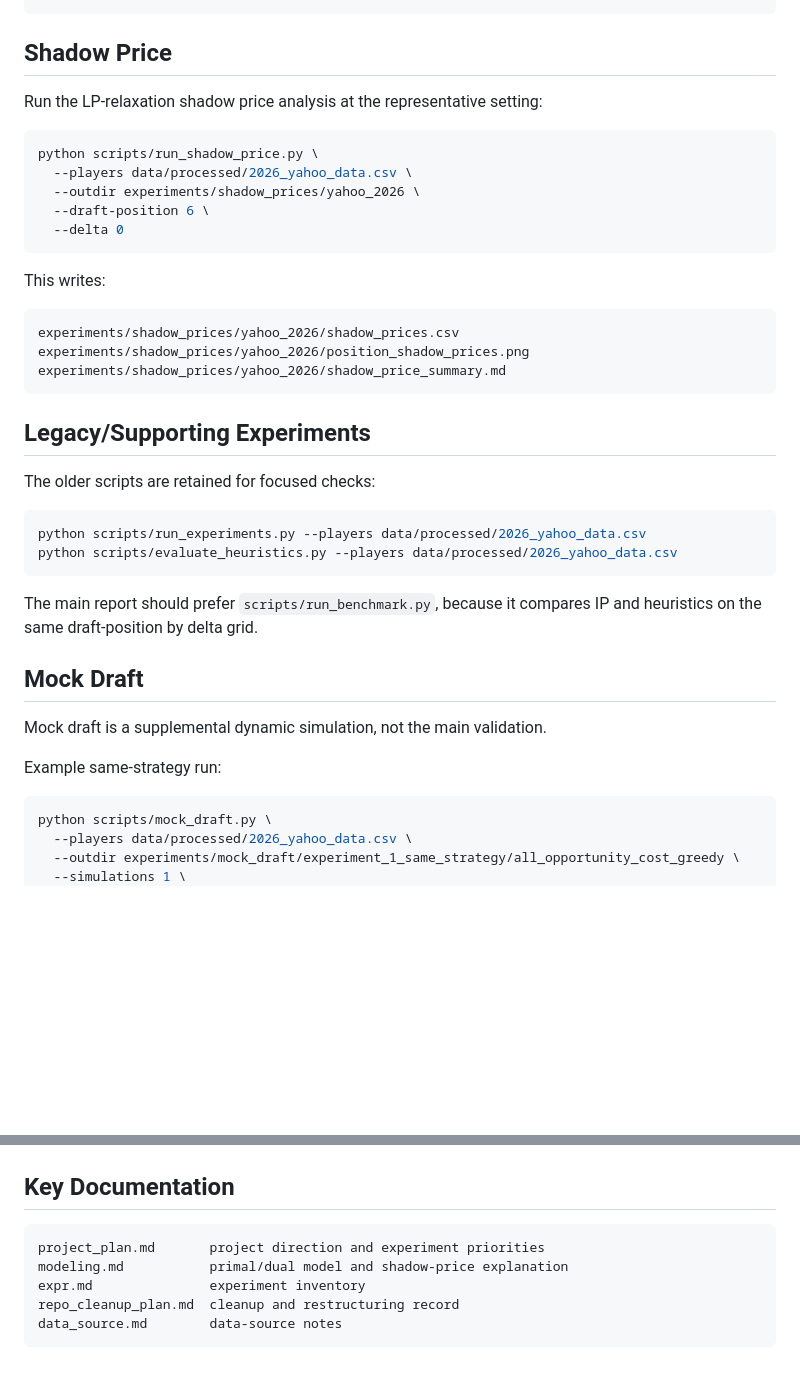
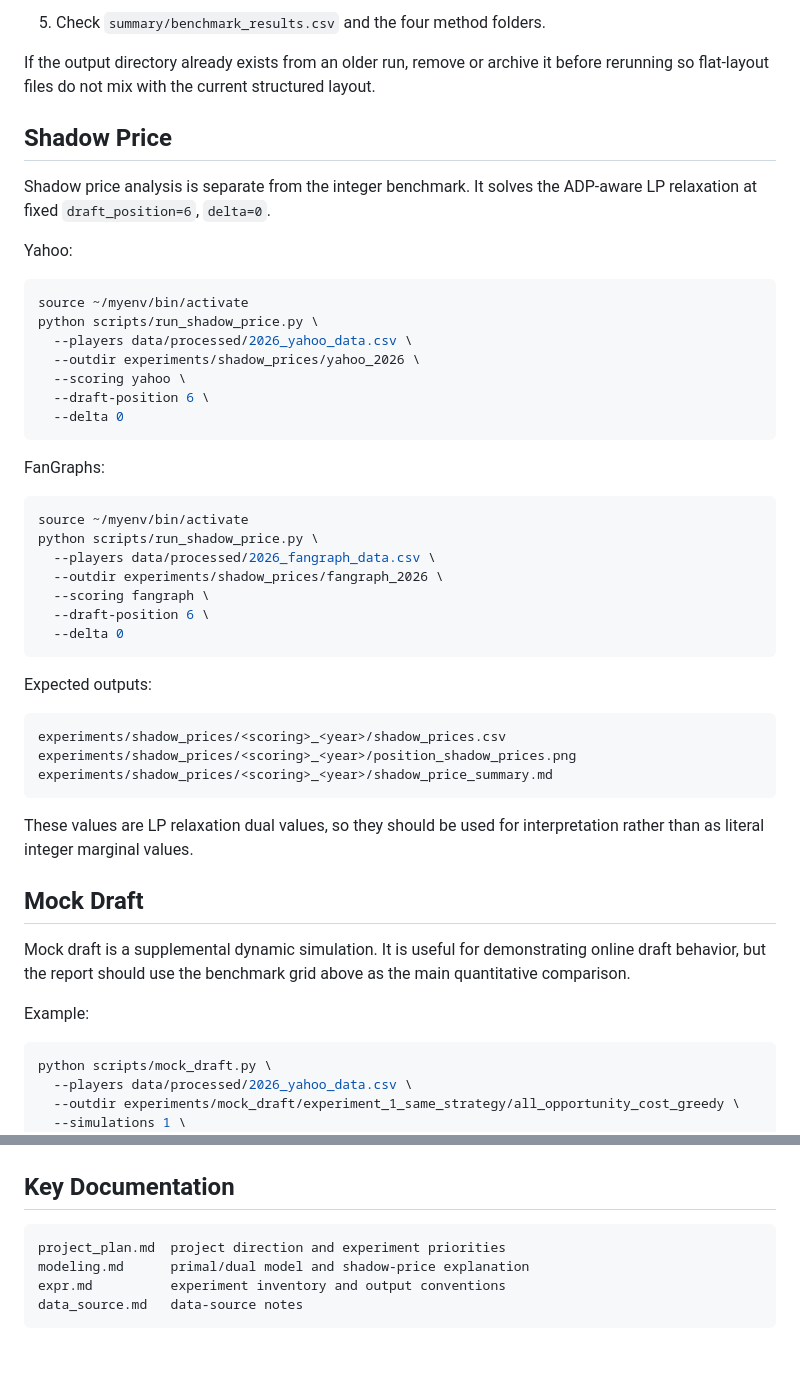
Before and after one commit to 089487/OR_Final_Project, a Markdown page: README.md, 2 parts joined by grey strips. GitHub-like rendering; blank space fills up the shorter version.

````diff
--- a/README.md
+++ b/README.md
@@ -122,42 +199,58 @@ position6_delta0_roster_comparison.md
 ```
+
+5. Check `summary/benchmark_results.csv` and the four method folders.
+
+If the output directory already exists from an older run, remove or archive it
+before rerunning so flat-layout files do not mix with the current structured
+layout.
 
 ## Shadow Price
 
-Run the LP-relaxation shadow price analysis at the representative setting:
+Shadow price analysis is separate from the integer benchmark. It solves the
+ADP-aware LP relaxation at fixed `draft_position=6`, `delta=0`.
+
+Yahoo:
 
 ```bash
+source ~/myenv/bin/activate
 python scripts/run_shadow_price.py \
   --players data/processed/2026_yahoo_data.csv \
   --outdir experiments/shadow_prices/yahoo_2026 \
+  --scoring yahoo \
   --draft-position 6 \
   --delta 0
 ```
 
-This writes:
+FanGraphs:
+
+```bash
+source ~/myenv/bin/activate
+python scripts/run_shadow_price.py \
+  --players data/processed/2026_fangraph_data.csv \
+  --outdir experiments/shadow_prices/fangraph_2026 \
+  --scoring fangraph \
+  --draft-position 6 \
+  --delta 0
+```
+
+Expected outputs:
 
 ```text
-experiments/shadow_prices/yahoo_2026/shadow_prices.csv
-experiments/shadow_prices/yahoo_2026/position_shadow_prices.png
-experiments/shadow_prices/yahoo_2026/shadow_price_summary.md
+experiments/shadow_prices/<scoring>_<year>/shadow_prices.csv
+experiments/shadow_prices/<scoring>_<year>/position_shadow_prices.png
+experiments/shadow_prices/<scoring>_<year>/shadow_price_summary.md
 ```
 
-## Legacy/Supporting Experiments
-
-The older scripts are retained for focused checks:
-
-```bash
-python scripts/run_experiments.py --players data/processed/2026_yahoo_data.csv
-python scripts/evaluate_heuristics.py --players data/processed/2026_yahoo_data.csv
-```
-
-The main report should prefer `scripts/run_benchmark.py`, because it compares
-IP and heuristics on the same draft-position by delta grid.
+These values are LP relaxation dual values, so they should be used for
+interpretation rather than as literal integer marginal values.
 
 ## Mock Draft
 
-Mock draft is a supplemental dynamic simulation, not the main validation.
+Mock draft is a supplemental dynamic simulation. It is useful for demonstrating
+online draft behavior, but the report should use the benchmark grid above as the
+main quantitative comparison.
 
-Example same-strategy run:
+Example:
 
 ```bash
 python scripts/mock_draft.py \
@@ -181,9 +274,8 @@ noisy_adp
 ## Key Documentation
 
 ```text
-project_plan.md       project direction and experiment priorities
-modeling.md           primal/dual model and shadow-price explanation
-expr.md               experiment inventory
-repo_cleanup_plan.md  cleanup and restructuring record
-data_source.md        data-source notes
+project_plan.md  project direction and experiment priorities
+modeling.md      primal/dual model and shadow-price explanation
+expr.md          experiment inventory and output conventions
+data_source.md   data-source notes
 ```
````
Also changed, not shown: other parts of README.md (+130 -53 lines), expr.md (+149 -161 lines), project_plan.md (+9 -0 lines).
